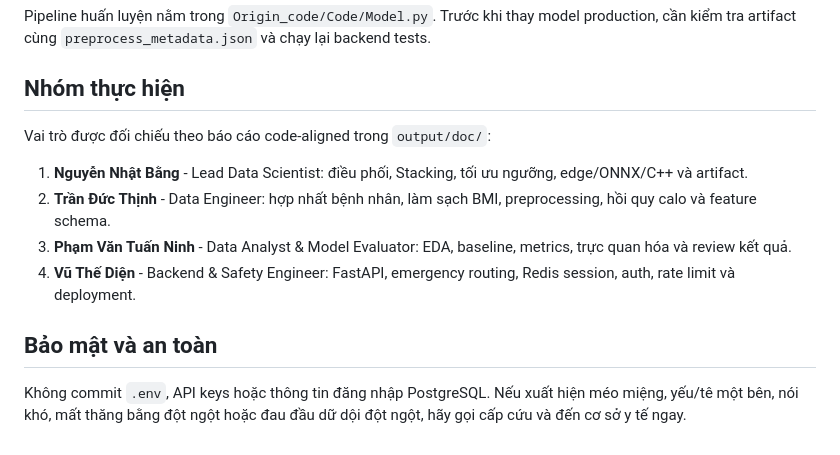
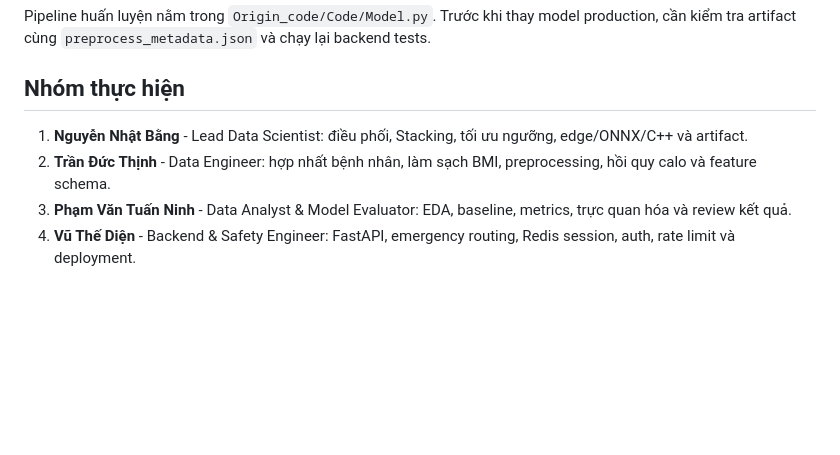
Before and after one commit to NhatBang1/Healthcare-Stroke-prediction, a Markdown page: README.md, the part around the change. Rendered like a GitHub page; blank space fills up the shorter version.

Commit message:
docs: simplify README team section

```diff
--- a/README.md
+++ b/README.md
@@ -82,13 +82,7 @@ Pipeline huấn luyện nằm trong `Origin_code/Code/Model.py`. Trước khi th
 
 ## Nhóm thực hiện
 
-Vai trò được đối chiếu theo báo cáo code-aligned trong `output/doc/`:
-
 1. **Nguyễn Nhật Bằng** - Lead Data Scientist: điều phối, Stacking, tối ưu ngưỡng, edge/ONNX/C++ và artifact.
 2. **Trần Đức Thịnh** - Data Engineer: hợp nhất bệnh nhân, làm sạch BMI, preprocessing, hồi quy calo và feature schema.
 3. **Phạm Văn Tuấn Ninh** - Data Analyst & Model Evaluator: EDA, baseline, metrics, trực quan hóa và review kết quả.
 4. **Vũ Thế Diện** - Backend & Safety Engineer: FastAPI, emergency routing, Redis session, auth, rate limit và deployment.
-
-## Bảo mật và an toàn
-
-Không commit `.env`, API keys hoặc thông tin đăng nhập PostgreSQL. Nếu xuất hiện méo miệng, yếu/tê một bên, nói khó, mất thăng bằng đột ngột hoặc đau đầu dữ dội đột ngột, hãy gọi cấp cứu và đến cơ sở y tế ngay.
```
